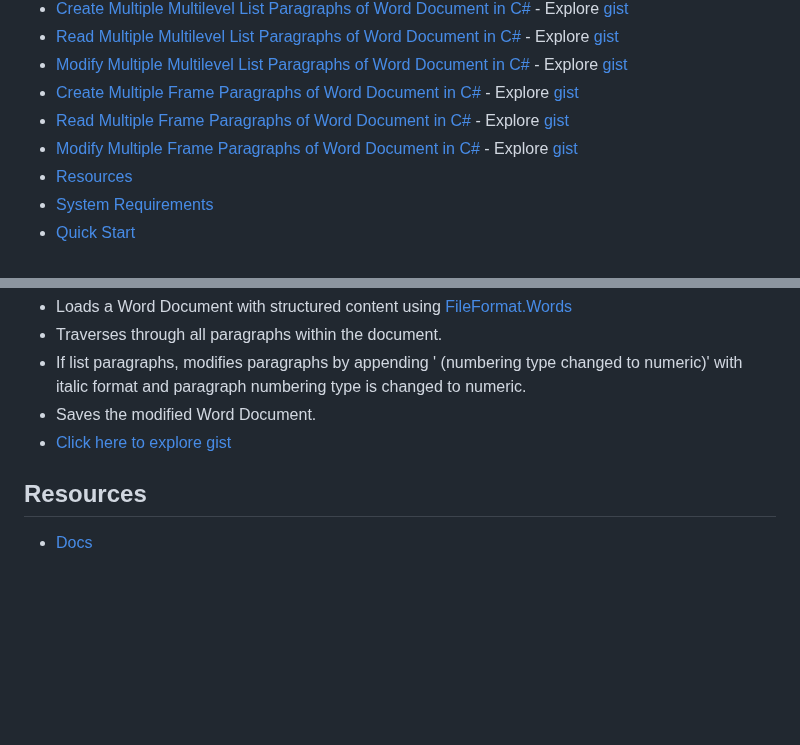
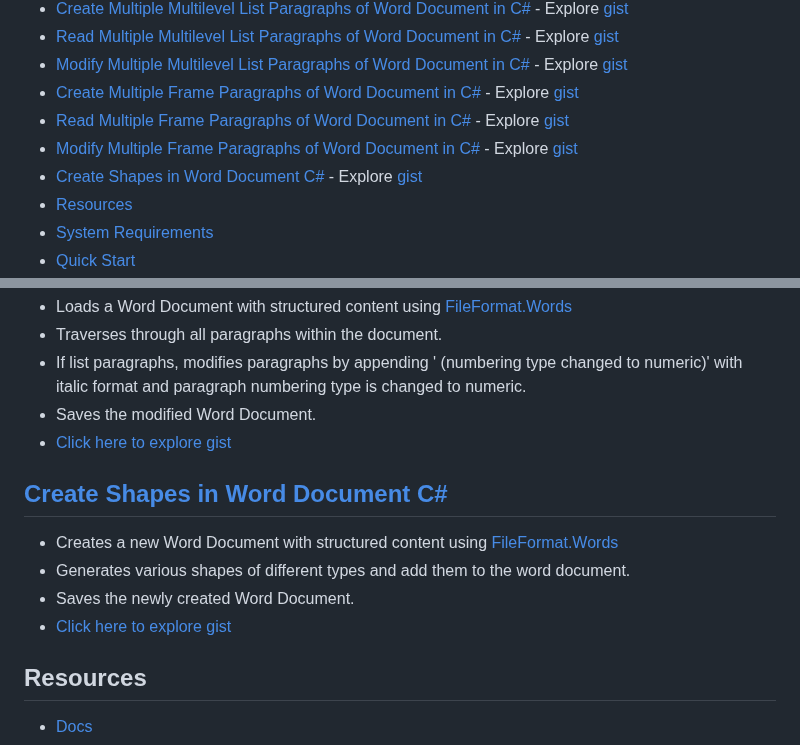
Before and after one commit to fileformat-words-gists/FileFormat.Words-for-.NET, a Markdown page: README.md, 2 parts joined by grey strips. Rendered like a GitHub page; blank space fills up the shorter version.

Commit message:
Update README.md to include gist for creating shapes in word document
closes #6

```diff
--- a/README.md
+++ b/README.md
@@ -31,6 +31,7 @@
 - [Create Multiple Frame Paragraphs of Word Document in C#](#create-multiple-frame-paragraphs-of-word-document-in-c) - Explore [gist](https://gist.github.com/fileformat-words-gists/83df7ce4f63b5ad4b46ff80fd4b36385)
 - [Read Multiple Frame Paragraphs of Word Document in C#](#read-multiple-frame-paragraphs-of-word-document-in-c) - Explore [gist](https://gist.github.com/fileformat-words-gists/337a12ff02605c5e4aff85354cb72195)
 - [Modify Multiple Frame Paragraphs of Word Document in C#](#modify-multiple-frame-paragraphs-of-word-document-in-c) - Explore [gist](https://gist.github.com/fileformat-words-gists/8354a38816cd4edf123b4ff419049eca)
+- [Create Shapes in Word Document C#](#create-shapes-in-word-document-c) - Explore [gist](https://gist.github.com/fileformat-words-gists/4e1e959600f4e309b07f0780170b6fe1)
 - [Resources](#resources)
 - [System Requirements](#system-requirements)
 - [Quick Start](#quick-start)
@@ -209,6 +210,12 @@
 * Saves the modified Word Document.
 * [Click here to explore gist](https://gist.github.com/fileformat-words-gists/8354a38816cd4edf123b4ff419049eca)
 
+## [Create Shapes in Word Document C#](https://gist.github.com/fileformat-words-gists/83df7ce4f63b5ad4b46ff80fd4b36385)
+* Creates a new Word Document with structured content using [FileFormat.Words](https://www.nuget.org/packages/FileFormat.Words)
+* Generates various shapes of different types and add them to the word document.
+* Saves the newly created Word Document.
+* [Click here to explore gist](https://gist.github.com/fileformat-words-gists/4e1e959600f4e309b07f0780170b6fe1)
+
 ## Resources
 * [Docs](https://docs.fileformat.dev)
 
```
